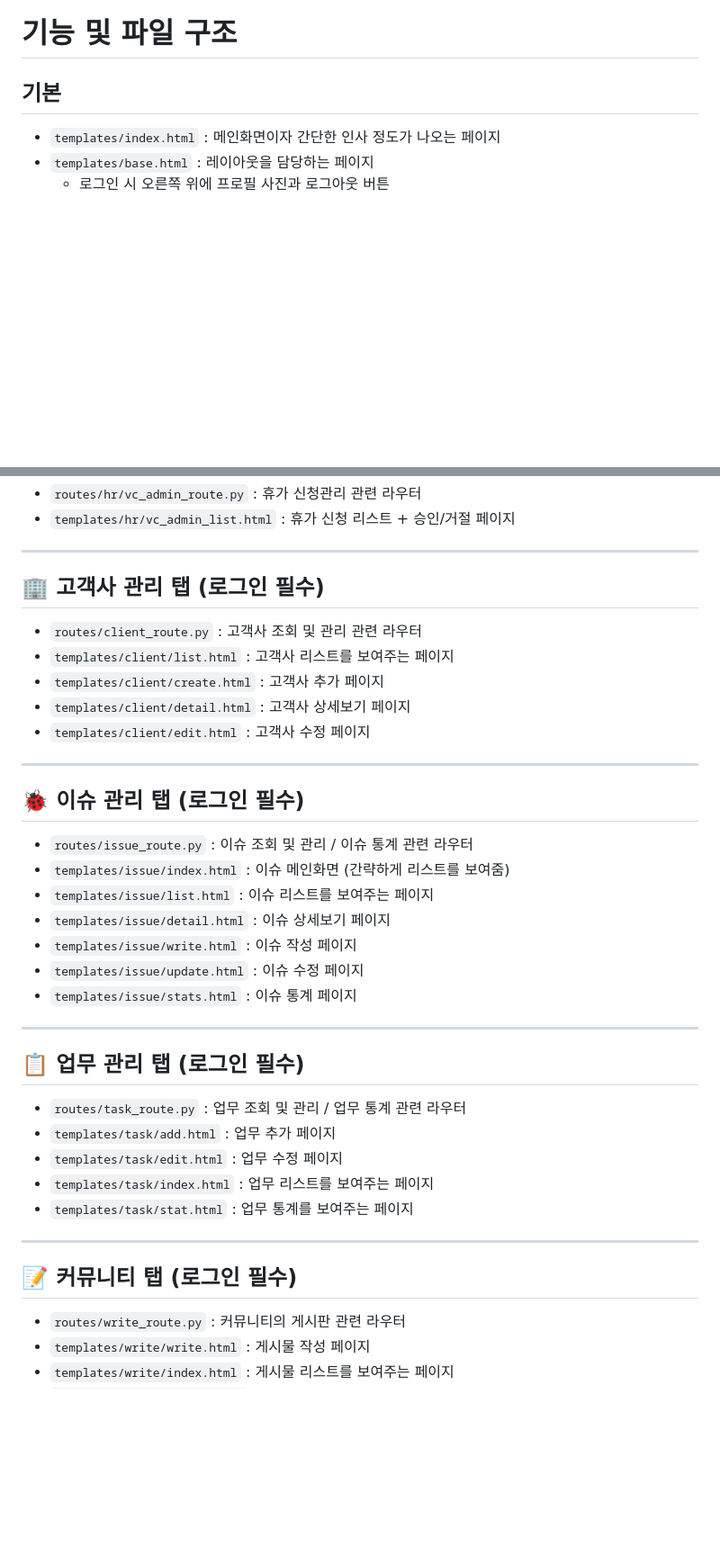
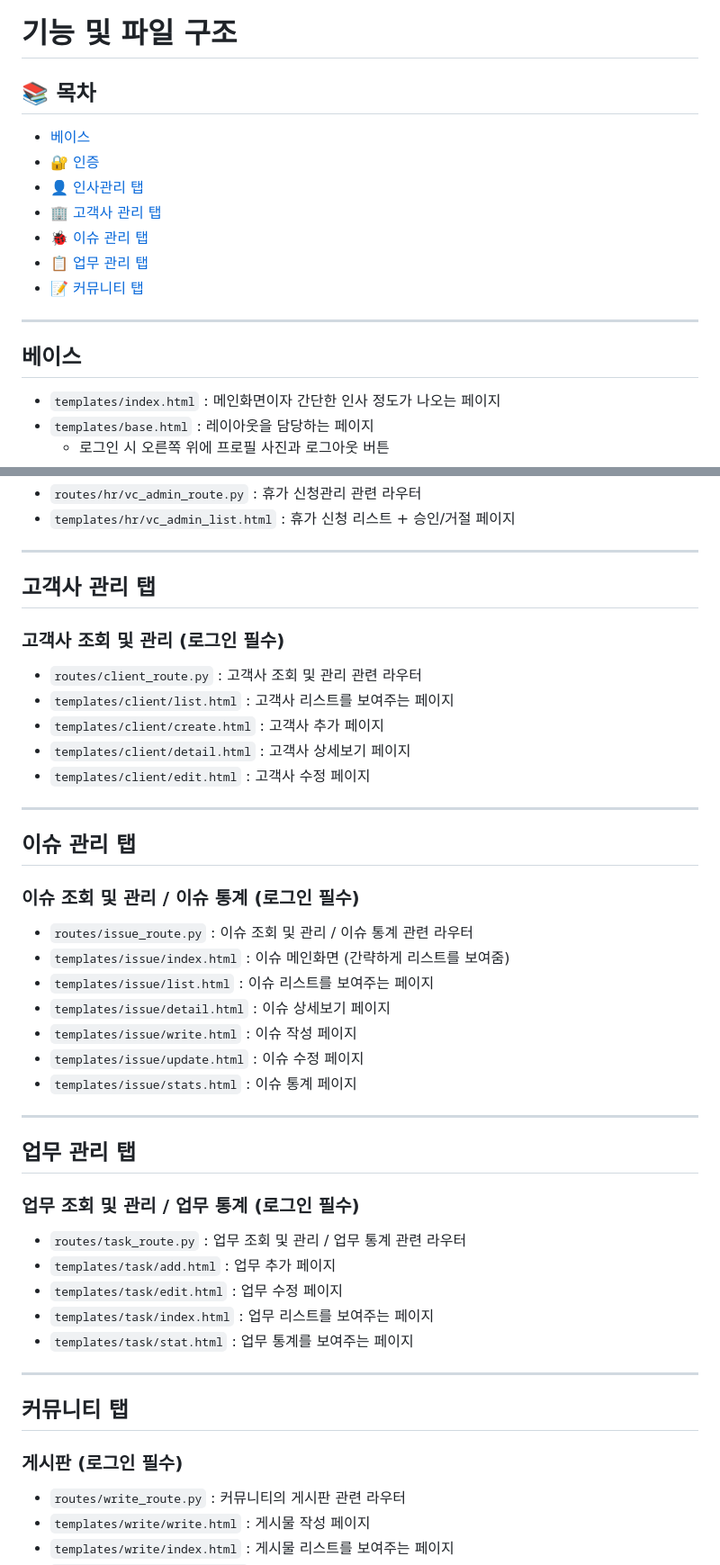
Before and after one commit to mcube35/infranet-team1, a Markdown page: README.md, 2 parts joined by grey strips. Shown: that part at 90% size. Rendered like a GitHub page; blank space fills up the shorter version.

```diff
--- a/README.md
+++ b/README.md
@@ -21,7 +21,20 @@ MVC 패턴에서 Model은 사실상 빼고 View, Controller만 구현하였습
 
 # 기능 및 파일 구조
 
-## 기본
+## 📚 목차
+
+- [베이스](#베이스)
+- [🔐 인증](#-인증)
+- [👤 인사관리 탭](#인사관리-탭)
+- [🏢 고객사 관리 탭](#고객사-관리-탭)
+- [🐞 이슈 관리 탭](#이슈-관리-탭)
+- [📋 업무 관리 탭](#업무-관리-탭)
+- [📝 커뮤니티 탭](#커뮤니티-탭)
+
+---
+
+
+## 베이스
 - `templates/index.html` : 메인화면이자 간단한 인사 정도가 나오는 페이지
 - `templates/base.html` : 레이아웃을 담당하는 페이지
   - 로그인 시 오른쪽 위에 프로필 사진과 로그아웃 버튼
@@ -65,8 +78,9 @@ MVC 패턴에서 Model은 사실상 빼고 View, Controller만 구현하였습
 
 ---
 
-## 🏢 고객사 관리 탭 (로그인 필수)
+## 고객사 관리 탭
 
+### 고객사 조회 및 관리 (로그인 필수)
 - `routes/client_route.py` : 고객사 조회 및 관리 관련 라우터
 - `templates/client/list.html` : 고객사 리스트를 보여주는 페이지
 - `templates/client/create.html` : 고객사 추가 페이지
@@ -75,8 +89,9 @@ MVC 패턴에서 Model은 사실상 빼고 View, Controller만 구현하였습
 
 ---
 
-## 🐞 이슈 관리 탭 (로그인 필수)
+## 이슈 관리 탭
 
+### 이슈 조회 및 관리 / 이슈 통계 (로그인 필수)
 - `routes/issue_route.py` : 이슈 조회 및 관리 / 이슈 통계 관련 라우터
 - `templates/issue/index.html` : 이슈 메인화면 (간략하게 리스트를 보여줌)
 - `templates/issue/list.html` : 이슈 리스트를 보여주는 페이지
@@ -87,8 +102,9 @@ MVC 패턴에서 Model은 사실상 빼고 View, Controller만 구현하였습
 
 ---
 
-## 📋 업무 관리 탭 (로그인 필수)
+## 업무 관리 탭
 
+### 업무 조회 및 관리 / 업무 통계 (로그인 필수)
 - `routes/task_route.py` : 업무 조회 및 관리 / 업무 통계 관련 라우터
 - `templates/task/add.html` : 업무 추가 페이지
 - `templates/task/edit.html` : 업무 수정 페이지
@@ -97,8 +113,9 @@ MVC 패턴에서 Model은 사실상 빼고 View, Controller만 구현하였습
 
 ---
 
-## 📝 커뮤니티 탭 (로그인 필수)
+## 커뮤니티 탭
 
+### 게시판 (로그인 필수)
 - `routes/write_route.py` : 커뮤니티의 게시판 관련 라우터
 - `templates/write/write.html` : 게시물 작성 페이지
 - `templates/write/index.html` : 게시물 리스트를 보여주는 페이지
```
Also changed, not shown: other parts of README.md (+1 -1 lines).
